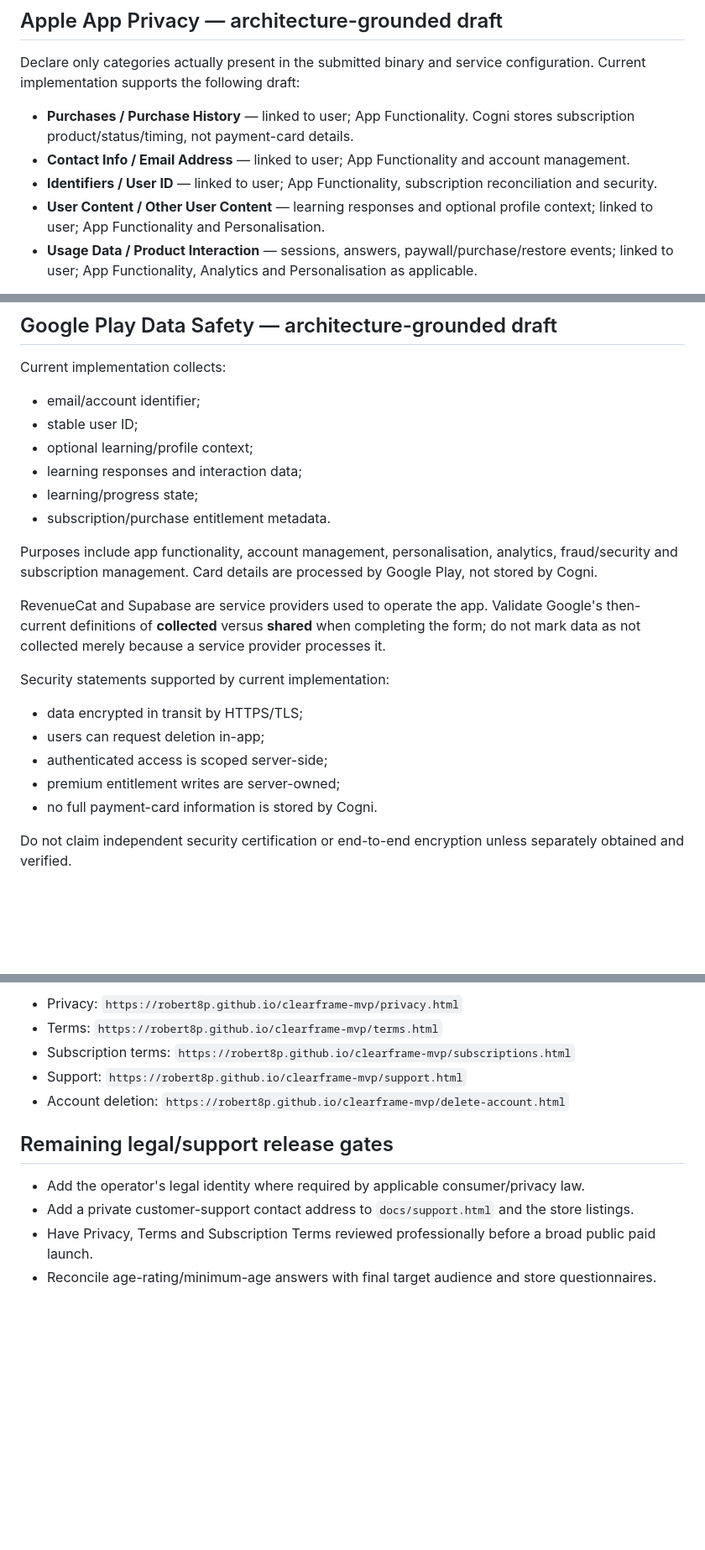
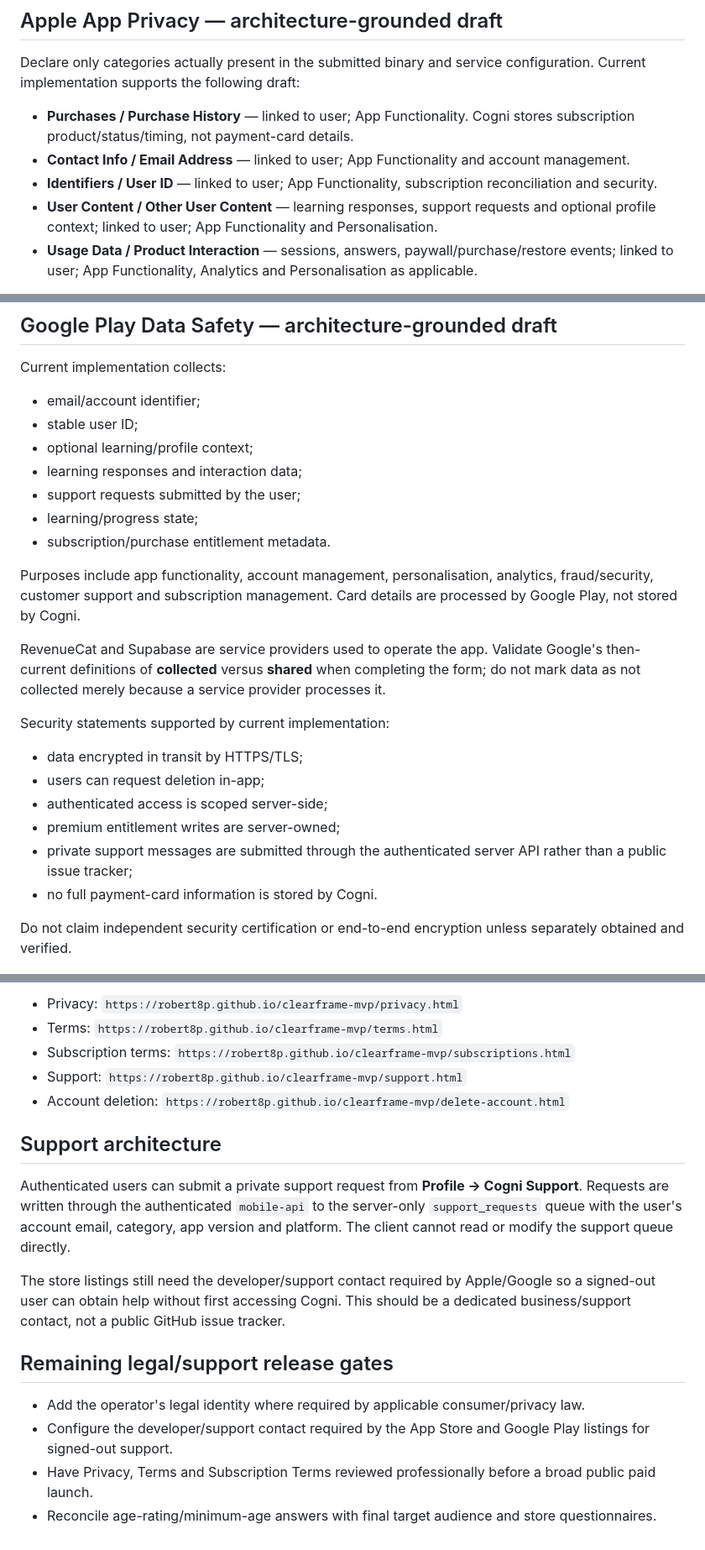
Before and after one commit to robert8p/clearframe-mvp, a Markdown page: STORE_READINESS_0.4.0.md, 3 parts joined by grey strips. Shown at 84% size. GitHub-like rendering; blank space fills up the shorter version.

Commit message:
Align store support readiness with private support queue

```diff
--- a/STORE_READINESS_0.4.0.md
+++ b/STORE_READINESS_0.4.0.md
@@ -56,7 +56,7 @@ Declare only categories actually present in the submitted binary and service con
 - **Purchases / Purchase History** — linked to user; App Functionality. Cogni stores subscription product/status/timing, not payment-card details.
 - **Contact Info / Email Address** — linked to user; App Functionality and account management.
 - **Identifiers / User ID** — linked to user; App Functionality, subscription reconciliation and security.
-- **User Content / Other User Content** — learning responses and optional profile context; linked to user; App Functionality and Personalisation.
+- **User Content / Other User Content** — learning responses, support requests and optional profile context; linked to user; App Functionality and Personalisation.
 - **Usage Data / Product Interaction** — sessions, answers, paywall/purchase/restore events; linked to user; App Functionality, Analytics and Personalisation as applicable.
 
 Current architecture does **not** intentionally add advertising tracking or third-party ad SDKs. Re-check the exact binary before answering Apple's tracking questions.
@@ -69,10 +69,11 @@ Current implementation collects:
 - stable user ID;
 - optional learning/profile context;
 - learning responses and interaction data;
+- support requests submitted by the user;
 - learning/progress state;
 - subscription/purchase entitlement metadata.
 
-Purposes include app functionality, account management, personalisation, analytics, fraud/security and subscription management. Card details are processed by Google Play, not stored by Cogni.
+Purposes include app functionality, account management, personalisation, analytics, fraud/security, customer support and subscription management. Card details are processed by Google Play, not stored by Cogni.
 
 RevenueCat and Supabase are service providers used to operate the app. Validate Google's then-current definitions of **collected** versus **shared** when completing the form; do not mark data as not collected merely because a service provider processes it.
 
@@ -82,6 +83,7 @@ Security statements supported by current implementation:
 - users can request deletion in-app;
 - authenticated access is scoped server-side;
 - premium entitlement writes are server-owned;
+- private support messages are submitted through the authenticated server API rather than a public issue tracker;
 - no full payment-card information is stored by Cogni.
 
 Do not claim independent security certification or end-to-end encryption unless separately obtained and verified.
@@ -115,9 +117,15 @@ Also prepare/verify:
 - Support: `https://robert8p.github.io/clearframe-mvp/support.html`
 - Account deletion: `https://robert8p.github.io/clearframe-mvp/delete-account.html`
 
+## Support architecture
+
+Authenticated users can submit a private support request from **Profile → Cogni Support**. Requests are written through the authenticated `mobile-api` to the server-only `support_requests` queue with the user's account email, category, app version and platform. The client cannot read or modify the support queue directly.
+
+The store listings still need the developer/support contact required by Apple/Google so a signed-out user can obtain help without first accessing Cogni. This should be a dedicated business/support contact, not a public GitHub issue tracker.
+
 ## Remaining legal/support release gates
 
 - Add the operator's legal identity where required by applicable consumer/privacy law.
-- Add a private customer-support contact address to `docs/support.html` and the store listings.
+- Configure the developer/support contact required by the App Store and Google Play listings for signed-out support.
 - Have Privacy, Terms and Subscription Terms reviewed professionally before a broad public paid launch.
 - Reconcile age-rating/minimum-age answers with final target audience and store questionnaires.
```
